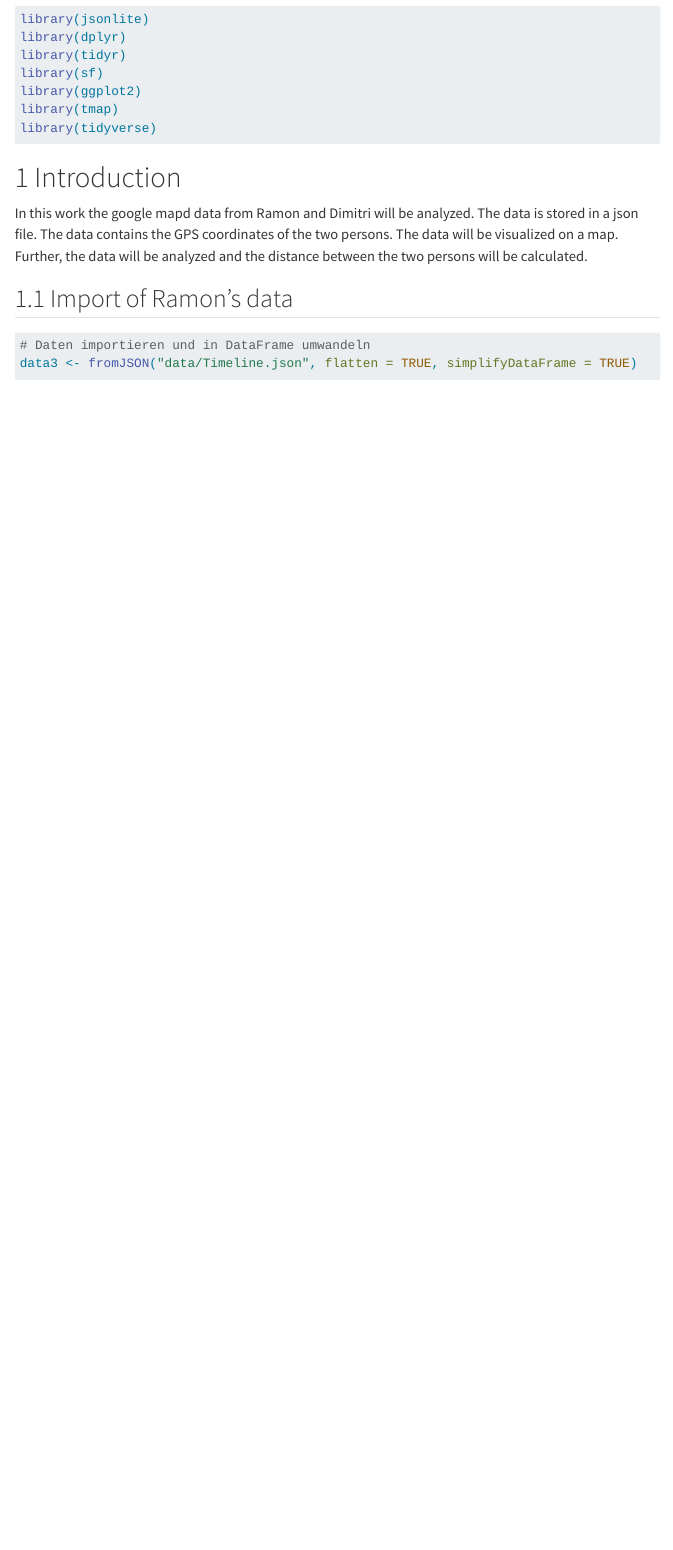
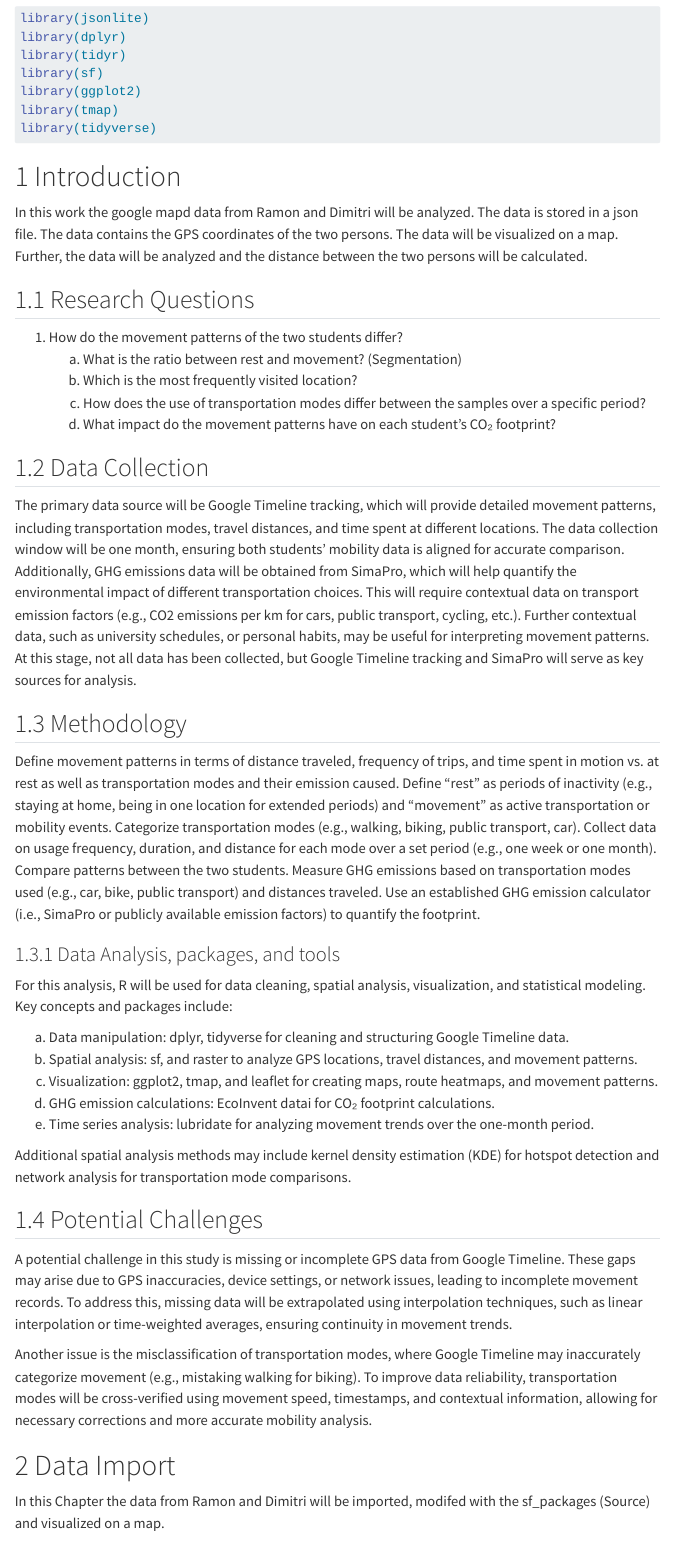
Before and after one commit to chrysdim-zhaw/PaTre_Group_Work, a Quarto document (Group_project_sigma.qmd): the page in a window 1100 px wide, from 200 px down before the commit and from 300 px down after it, so that both start at the same text. Rendered offline with R 4.5, knitr and Pandoc in place of Quarto, with nearby package versions; some code elsewhere in the file could not run offline; menus at the side of the page are left out; long lines of code are wrapped.

Commit message:
Add files via upload

````diff
--- a/Group_project_sigma.qmd
+++ b/Group_project_sigma.qmd
@@ -31,4 +31,46 @@ library(tidyverse)
 In this work the google mapd data from Ramon and Dimitri will be analyzed. The data is stored in a json file. The data contains the GPS coordinates of the two persons. The data will be visualized on a map.
 Further, the data will be analyzed and the distance between the two persons will be calculated.
 
-## Import of Ramon's data {#import}
+## Research Questions
+
+1.	How do the movement patterns of the two students differ?
+    a.	What is the ratio between rest and movement? (Segmentation)
+    b.	Which is the most frequently visited location?
+    c.	How does the use of transportation modes differ between the samples over a specific period?
+    d.	What impact do the movement patterns have on each student's CO₂ footprint?
+
+## Data Collection
+
+The primary data source will be Google Timeline tracking, which will provide detailed movement patterns, including transportation modes, travel distances, and time spent at different locations. The data collection window will be one month, ensuring both students’ mobility data is aligned for accurate comparison.
+Additionally, GHG emissions data will be obtained from SimaPro, which will help quantify the environmental impact of different transportation choices. This will require contextual data on transport emission factors (e.g., CO2 emissions per km for cars, public transport, cycling, etc.).
+Further contextual data, such as university schedules, or personal habits, may be useful for interpreting movement patterns.
+At this stage, not all data has been collected, but Google Timeline tracking and SimaPro will serve as key sources for analysis.
+
+## Methodology
+
+Define movement patterns in terms of distance traveled, frequency of trips, and time spent in motion vs. at rest as well as transportation modes and their emission caused.
+Define "rest" as periods of inactivity (e.g., staying at home, being in one location for extended periods) and "movement" as active transportation or mobility events.
+Categorize transportation modes (e.g., walking, biking, public transport, car). Collect data on usage frequency, duration, and distance for each mode over a set period (e.g., one week or one month). Compare patterns between the two students.
+Measure GHG emissions based on transportation modes used (e.g., car, bike, public transport) and distances traveled. Use an established GHG emission calculator (i.e., SimaPro or publicly available emission factors) to quantify the footprint.
+
+### Data Analysis, packages, and tools
+
+For this analysis, R will be used for data cleaning, spatial analysis, visualization, and statistical modeling. Key concepts and packages include:
+
+  a. Data manipulation: dplyr, tidyverse for cleaning and structuring Google Timeline data.
+  b. Spatial analysis: sf, and raster to analyze GPS locations, travel distances, and movement patterns.
+  c. Visualization: ggplot2, tmap, and leaflet for creating maps, route heatmaps, and movement patterns.
+  d. GHG emission calculations: EcoInvent datai for CO₂ footprint calculations.
+  e. Time series analysis: lubridate for analyzing movement trends over the one-month period.
+
+Additional spatial analysis methods may include kernel density estimation (KDE) for hotspot detection and network analysis for transportation mode comparisons.
+
+## Potential Challenges
+
+A potential challenge in this study is missing or incomplete GPS data from Google Timeline. These gaps may arise due to GPS inaccuracies, device settings, or network issues, leading to incomplete movement records. To address this, missing data will be extrapolated using interpolation techniques, such as linear interpolation or time-weighted averages, ensuring continuity in movement trends.
+
+Another issue is the misclassification of transportation modes, where Google Timeline may inaccurately categorize movement (e.g., mistaking walking for biking). To improve data reliability, transportation modes will be cross-verified using movement speed, timestamps, and contextual information, allowing for necessary corrections and more accurate mobility analysis.
+
+# Data Import
+
+In this Chapter the data from Ramon and Dimitri will be imported, modifed with the sf_packages (Source) and visualized on a map.
@@ -35,4 +79,3 @@ Further, the data will be analyzed and the distance between the two persons will
 
 ```{r}
 # Daten importieren und in DataFrame umwandeln
-data3 <- fromJSON("data/Timeline.json", flatten = TRUE, simplifyDataFrame = TRUE)
````
Also changed, not shown: Group_project_sigma.qmd (18 more changed lines).
